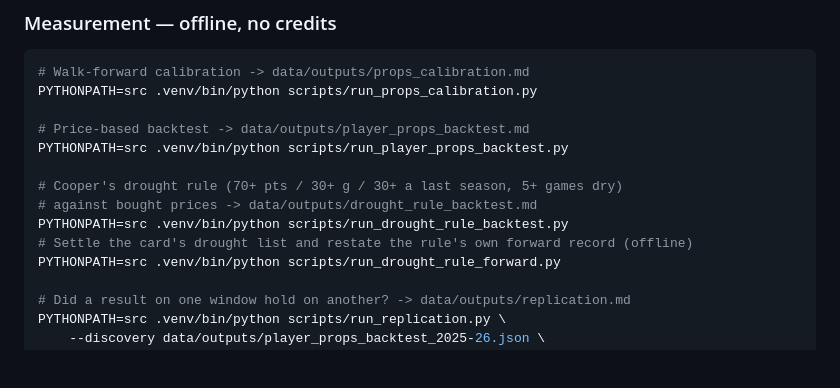
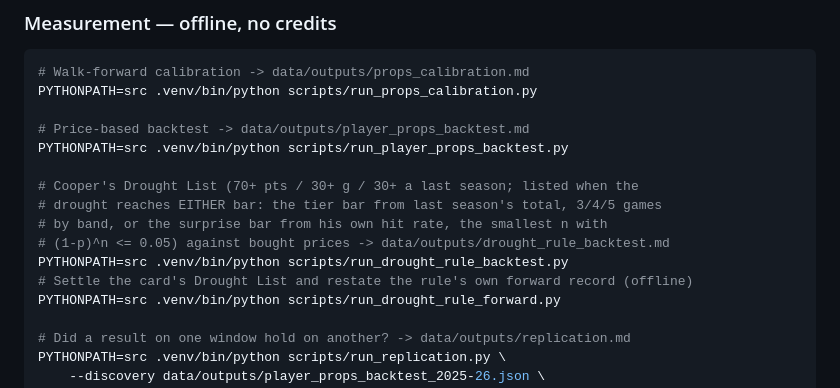
Before and after one commit to cooperross399/nhl-betting-lab, a Markdown page: README.md, the part around the change. Rendered like a GitHub page; blank space fills up the shorter version.

```diff
--- a/README.md
+++ b/README.md
@@ -96,10 +96,12 @@ PYTHONPATH=src .venv/bin/python scripts/run_props_calibration.py
 # Price-based backtest -> data/outputs/player_props_backtest.md
 PYTHONPATH=src .venv/bin/python scripts/run_player_props_backtest.py
 
-# Cooper's drought rule (70+ pts / 30+ g / 30+ a last season, 5+ games dry)
-# against bought prices -> data/outputs/drought_rule_backtest.md
+# Cooper's Drought List (70+ pts / 30+ g / 30+ a last season; listed when the
+# drought reaches EITHER bar: the tier bar from last season's total, 3/4/5 games
+# by band, or the surprise bar from his own hit rate, the smallest n with
+# (1-p)^n <= 0.05) against bought prices -> data/outputs/drought_rule_backtest.md
 PYTHONPATH=src .venv/bin/python scripts/run_drought_rule_backtest.py
-# Settle the card's drought list and restate the rule's own forward record (offline)
+# Settle the card's Drought List and restate the rule's own forward record (offline)
 PYTHONPATH=src .venv/bin/python scripts/run_drought_rule_forward.py
 
 # Did a result on one window hold on another? -> data/outputs/replication.md
```
Also changed, not shown: CLAUDE.md (+65 -0 lines).
